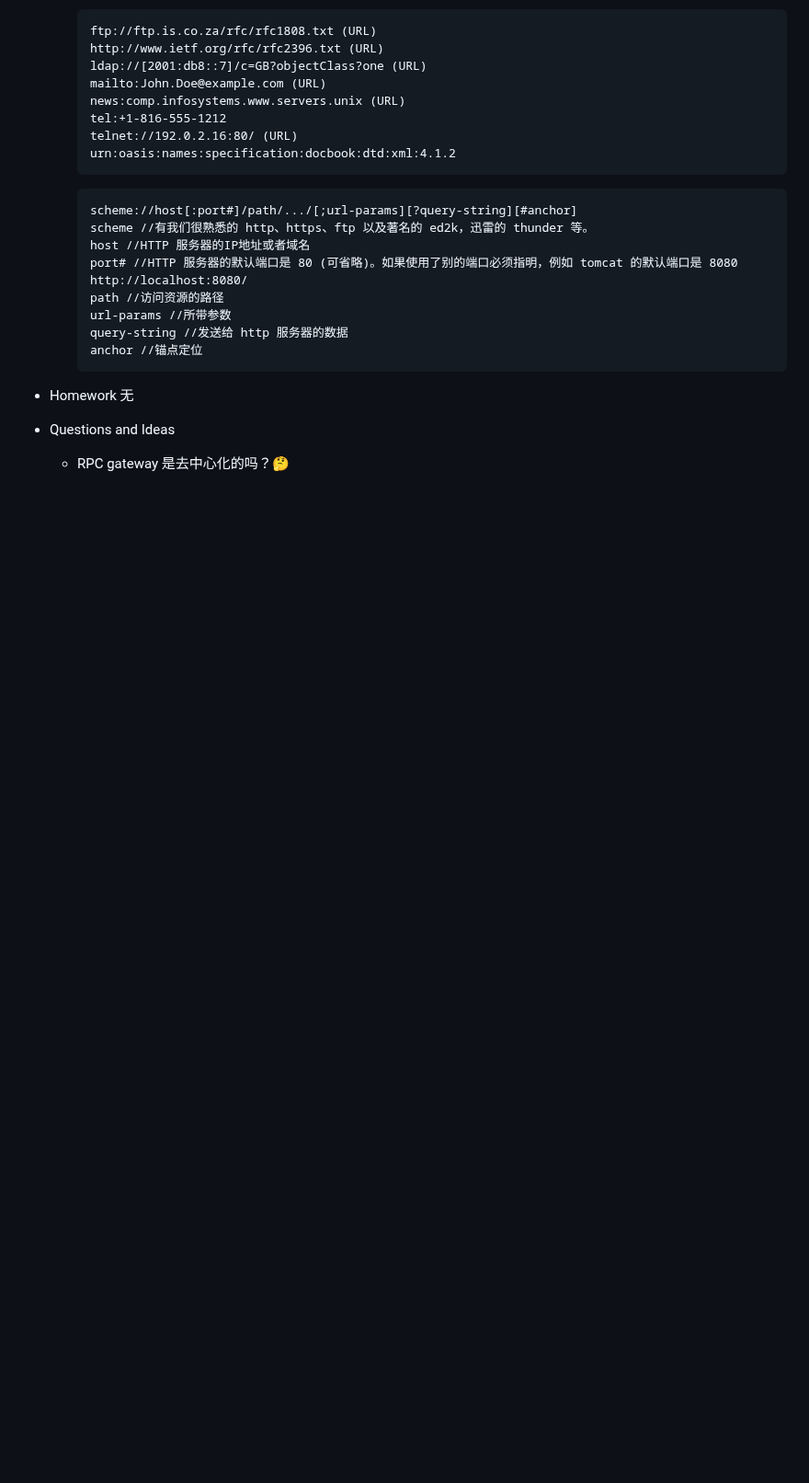
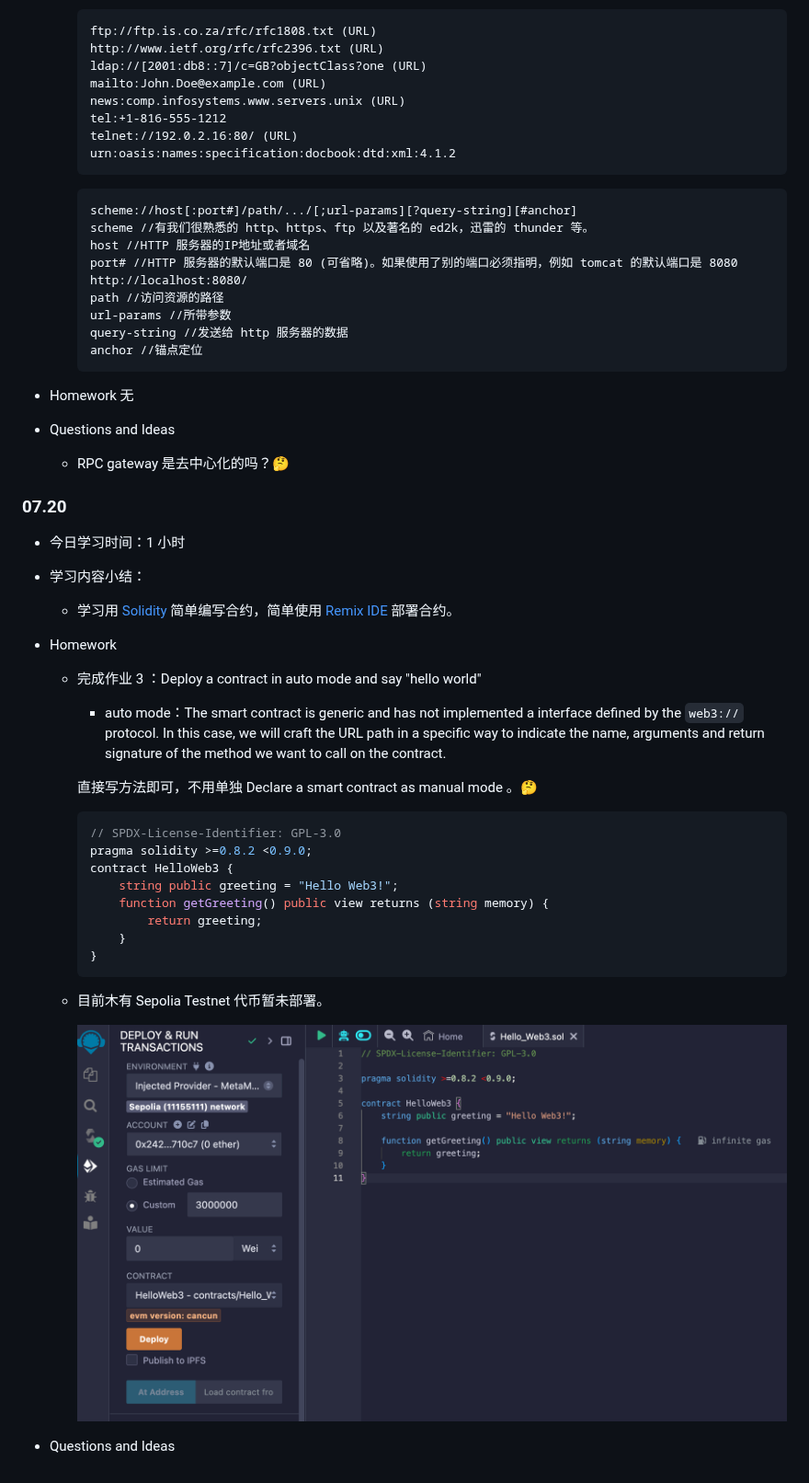
Before and after one commit to IntensiveCoLearning/Web3-URL, a Markdown page: Oscar_WICL1st.md, the part around the change. Shown at 92% size. Rendered like a GitHub page; pictures changed too: img/Remix_helloweb3.png (added); blank space fills up the shorter version.

Commit message:
7.20 notes

````diff
--- a/Oscar_WICL1st.md
+++ b/Oscar_WICL1st.md
@@ -210,6 +210,41 @@ node . -v 'web3://w3url.eth'
 
   - RPC gateway 是去中心化的吗？🤔
 
+### 07.20
+
+- 今日学习时间：1 小时
+
+- 学习内容小结：
+
+  - 学习用 [Solidity](https://soliditylang.org/) 简单编写合约，简单使用 [Remix IDE](http://remix.ethereum.org/) 部署合约。
+
+- Homework
+
+  - 完成作业 3 ：Deploy a contract in auto mode and say "hello world"
+
+    -  auto mode：The smart contract is generic and has not implemented a interface defined by the `web3://` protocol. In this case, we will craft the URL path in a specific way to indicate the name, arguments and return signature of the method we want to call on the contract.
+
+      直接写方法即可，不用单独 Declare a smart contract as manual mode 。🤔
+
+    ```solidity
+    // SPDX-License-Identifier: GPL-3.0
+    pragma solidity >=0.8.2 <0.9.0;
+    contract HelloWeb3 {
+        string public greeting = "Hello Web3!";
+        function getGreeting() public view returns (string memory) {
+            return greeting;
+        }
+    }
+    ```
+
+  - 目前木有 Sepolia Testnet 代币暂未部署。
+
+    ![Remix_helloweb3](img/Remix_helloweb3.png)
+
+- Questions and Ideas
+
+
+
 
 
 
````
